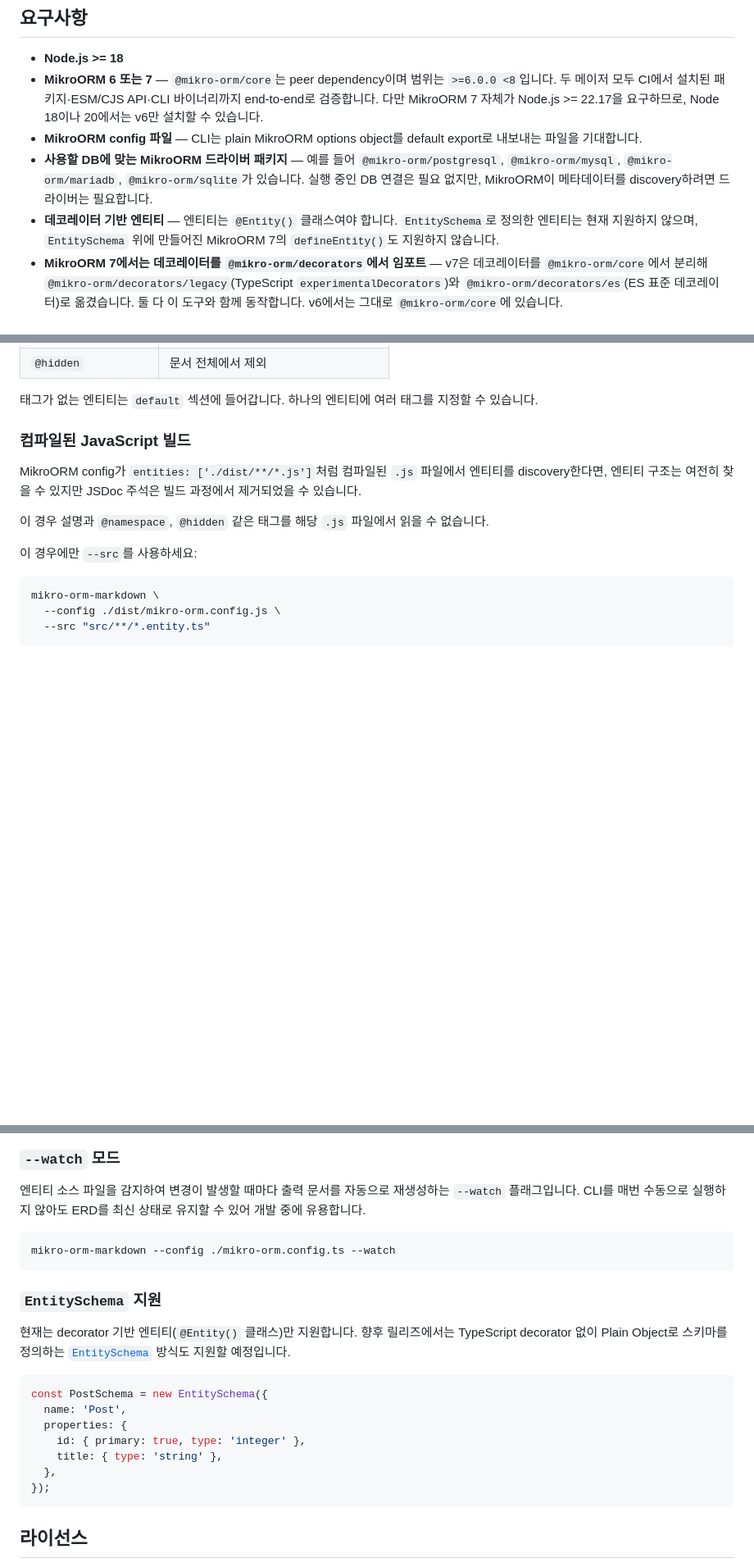
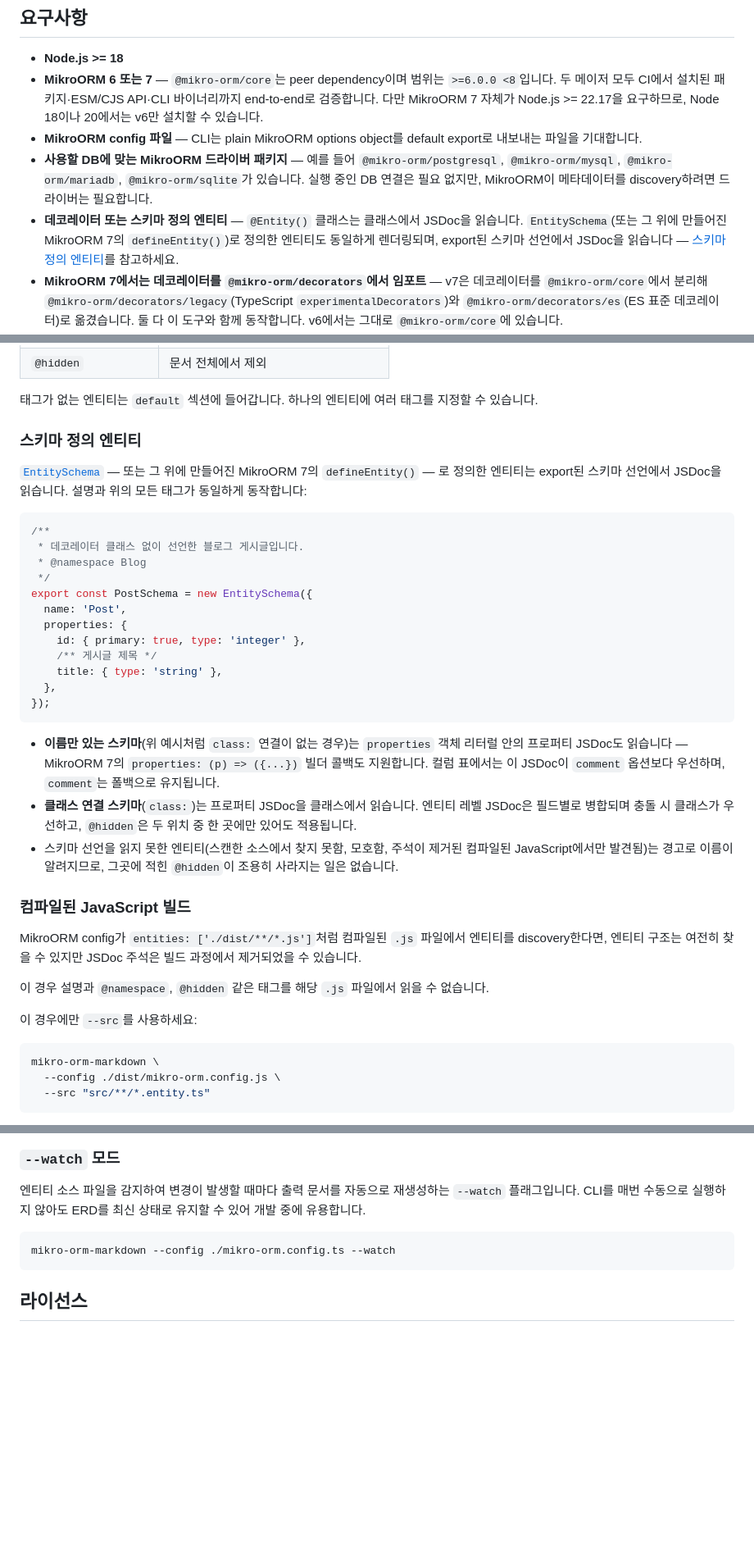
Before and after one commit to iamkanguk97/mikro-orm-markdown, a Markdown page: README.ko.md, 3 parts joined by grey strips. Shown at 82% size. GitHub-like rendering; blank space fills up the shorter version.

````diff
--- a/README.ko.md
+++ b/README.ko.md
@@ -45,7 +45,7 @@ Prisma 기반 도구로는 표현할 수 없는 MikroORM 고유 개념도 함께
 - **MikroORM 6 또는 7** — `@mikro-orm/core`는 peer dependency이며 범위는 `>=6.0.0 <8`입니다. 두 메이저 모두 CI에서 설치된 패키지·ESM/CJS API·CLI 바이너리까지 end-to-end로 검증합니다. 다만 MikroORM 7 자체가 Node.js >= 22.17을 요구하므로, Node 18이나 20에서는 v6만 설치할 수 있습니다.
 - **MikroORM config 파일** — CLI는 plain MikroORM options object를 default export로 내보내는 파일을 기대합니다.
 - **사용할 DB에 맞는 MikroORM 드라이버 패키지** — 예를 들어 `@mikro-orm/postgresql`, `@mikro-orm/mysql`, `@mikro-orm/mariadb`, `@mikro-orm/sqlite`가 있습니다. 실행 중인 DB 연결은 필요 없지만, MikroORM이 메타데이터를 discovery하려면 드라이버는 필요합니다.
-- **데코레이터 기반 엔티티** — 엔티티는 `@Entity()` 클래스여야 합니다. `EntitySchema`로 정의한 엔티티는 현재 지원하지 않으며, `EntitySchema` 위에 만들어진 MikroORM 7의 `defineEntity()`도 지원하지 않습니다.
+- **데코레이터 또는 스키마 정의 엔티티** — `@Entity()` 클래스는 클래스에서 JSDoc을 읽습니다. `EntitySchema`(또는 그 위에 만들어진 MikroORM 7의 `defineEntity()`)로 정의한 엔티티도 동일하게 렌더링되며, export된 스키마 선언에서 JSDoc을 읽습니다 — [스키마 정의 엔티티](#스키마-정의-엔티티)를 참고하세요.
 - **MikroORM 7에서는 데코레이터를 `@mikro-orm/decorators`에서 임포트** — v7은 데코레이터를 `@mikro-orm/core`에서 분리해 `@mikro-orm/decorators/legacy`(TypeScript `experimentalDecorators`)와 `@mikro-orm/decorators/es`(ES 표준 데코레이터)로 옮겼습니다. 둘 다 이 도구와 함께 동작합니다. v6에서는 그대로 `@mikro-orm/core`에 있습니다.
 - **해석 가능한 프로퍼티 타입** — 각 엔티티 프로퍼티의 타입은 MikroORM discovery 시점에 알려져야 합니다. `type:` / `entity:` 같은 명시적인 데코레이터 옵션을 사용하거나, `@mikro-orm/reflection`을 설치해 CLI가 TypeScript 소스에 대해 `TsMorphMetadataProvider`를 자동으로 사용하게 하세요.
 - **TypeScript config 파일을 위한 `tsx`** — CLI에서 `.ts` MikroORM config를 로드할 때만 필요합니다. `.js` config 파일에는 필요하지 않습니다.
@@ -126,6 +126,29 @@ export class Post {
 
 태그가 없는 엔티티는 `default` 섹션에 들어갑니다.
 하나의 엔티티에 여러 태그를 지정할 수 있습니다.
+
+### 스키마 정의 엔티티
+
+[`EntitySchema`](https://mikro-orm.io/docs/entity-schema) — 또는 그 위에 만들어진 MikroORM 7의 `defineEntity()` — 로 정의한 엔티티는 export된 스키마 선언에서 JSDoc을 읽습니다. 설명과 위의 모든 태그가 동일하게 동작합니다:
+
+```typescript
+/**
+ * 데코레이터 클래스 없이 선언한 블로그 게시글입니다.
+ * @namespace Blog
+ */
+export const PostSchema = new EntitySchema({
+  name: 'Post',
+  properties: {
+    id: { primary: true, type: 'integer' },
+    /** 게시글 제목 */
+    title: { type: 'string' },
+  },
+});
+```
+
+- **이름만 있는 스키마**(위 예시처럼 `class:` 연결이 없는 경우)는 `properties` 객체 리터럴 안의 프로퍼티 JSDoc도 읽습니다 — MikroORM 7의 `properties: (p) => ({...})` 빌더 콜백도 지원합니다. 컬럼 표에서는 이 JSDoc이 `comment` 옵션보다 우선하며, `comment`는 폴백으로 유지됩니다.
+- **클래스 연결 스키마**(`class:`)는 프로퍼티 JSDoc을 클래스에서 읽습니다. 엔티티 레벨 JSDoc은 필드별로 병합되며 충돌 시 클래스가 우선하고, `@hidden`은 두 위치 중 한 곳에만 있어도 적용됩니다.
+- 스키마 선언을 읽지 못한 엔티티(스캔한 소스에서 찾지 못함, 모호함, 주석이 제거된 컴파일된 JavaScript에서만 발견됨)는 경고로 이름이 알려지므로, 그곳에 적힌 `@hidden`이 조용히 사라지는 일은 없습니다.
 
 ### 컴파일된 JavaScript 빌드
 
@@ -485,20 +508,6 @@ mikro-orm-markdown --config ./mikro-orm.config.ts --check
 mikro-orm-markdown --config ./mikro-orm.config.ts --watch
 ```
 
-### `EntitySchema` 지원
-
-현재는 decorator 기반 엔티티(`@Entity()` 클래스)만 지원합니다. 향후 릴리즈에서는 TypeScript decorator 없이 Plain Object로 스키마를 정의하는 [`EntitySchema`](https://mikro-orm.io/docs/entity-schema) 방식도 지원할 예정입니다.
-
-```typescript
-const PostSchema = new EntitySchema({
-  name: 'Post',
-  properties: {
-    id: { primary: true, type: 'integer' },
-    title: { type: 'string' },
-  },
-});
-```
-
 ## 라이선스
 
 MIT
````
Also changed, not shown: other parts of README.ko.md (+1 -1 lines), README.md (+25 -17 lines).
